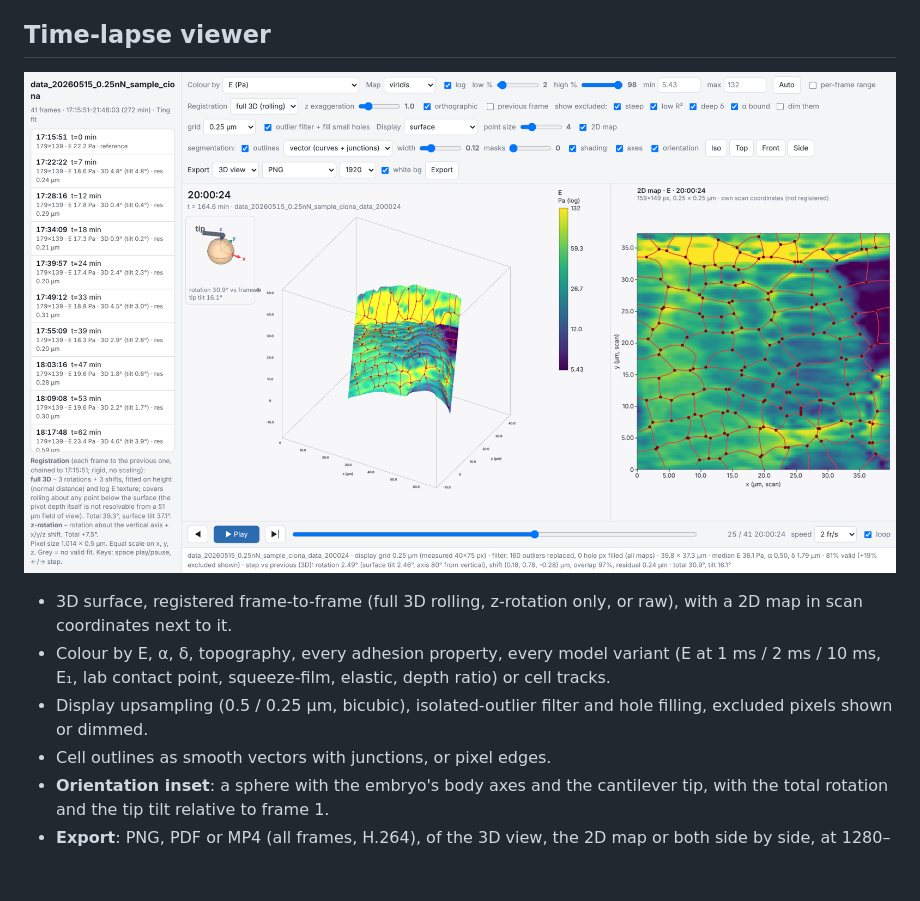
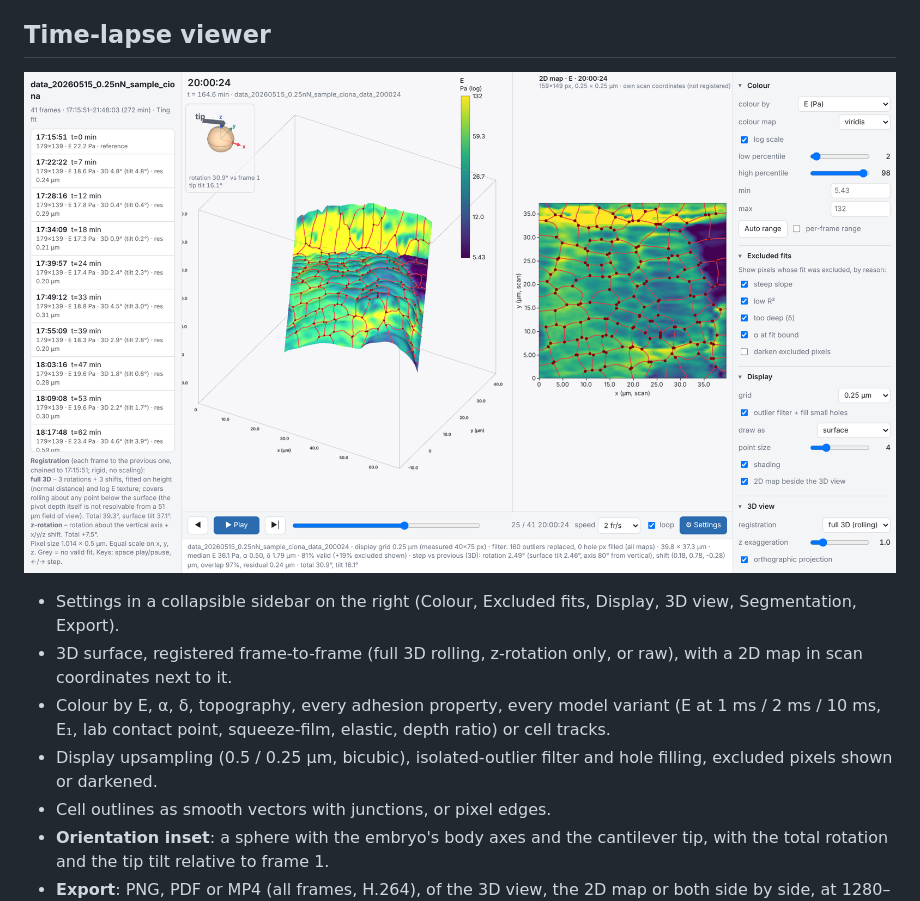
Before and after one commit to StefanBaar/AFM-FV-3D-alignment, a Markdown page: README.md, the part around the change. Rendered like a GitHub page; pictures changed too: media/screenshot_viewer.png; blank space fills up the shorter version.

Commit message:
Viewer: settings sidebar with collapsible groups; rename 'dim them' to 'darken excluded pixels'
Claude-Session: https://claude.ai/code/session_01GgP3HyX53kzNTEzagsTSeC

```diff
--- a/README.md
+++ b/README.md
@@ -28,9 +28,10 @@ Offline: download [`demo/ciona_timelapse_viewer.html`](demo/ciona_timelapse_view
 
 ![Time-lapse viewer](media/screenshot_viewer.png)
 
+- Settings in a collapsible sidebar on the right (Colour, Excluded fits, Display, 3D view, Segmentation, Export).
 - 3D surface, registered frame-to-frame (full 3D rolling, z-rotation only, or raw), with a 2D map in scan coordinates next to it.
 - Colour by E, α, δ, topography, every adhesion property, every model variant (E at 1 ms / 2 ms / 10 ms, E₁, lab contact point, squeeze-film, elastic, depth ratio) or cell tracks.
-- Display upsampling (0.5 / 0.25 µm, bicubic), isolated-outlier filter and hole filling, excluded pixels shown or dimmed.
+- Display upsampling (0.5 / 0.25 µm, bicubic), isolated-outlier filter and hole filling, excluded pixels shown or darkened.
 - Cell outlines as smooth vectors with junctions, or pixel edges.
 - **Orientation inset**: a sphere with the embryo's body axes and the cantilever tip, with the total rotation and the tip tilt relative to frame 1.
 - **Export**: PNG, PDF or MP4 (all frames, H.264), of the 3D view, the 2D map or both side by side, at 1280–3840 px, with a white background. MP4 encoding runs in the browser (WebCodecs; current Chrome, Edge, Safari or Firefox).
```
Also changed, not shown: 7 other files.
